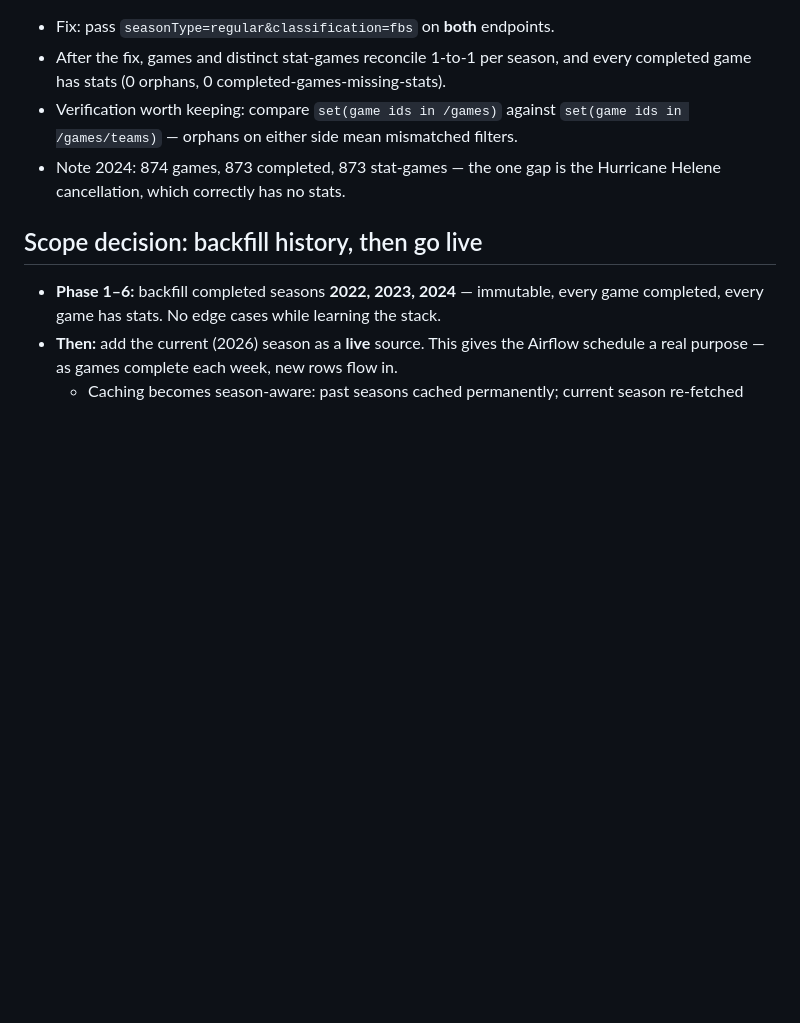
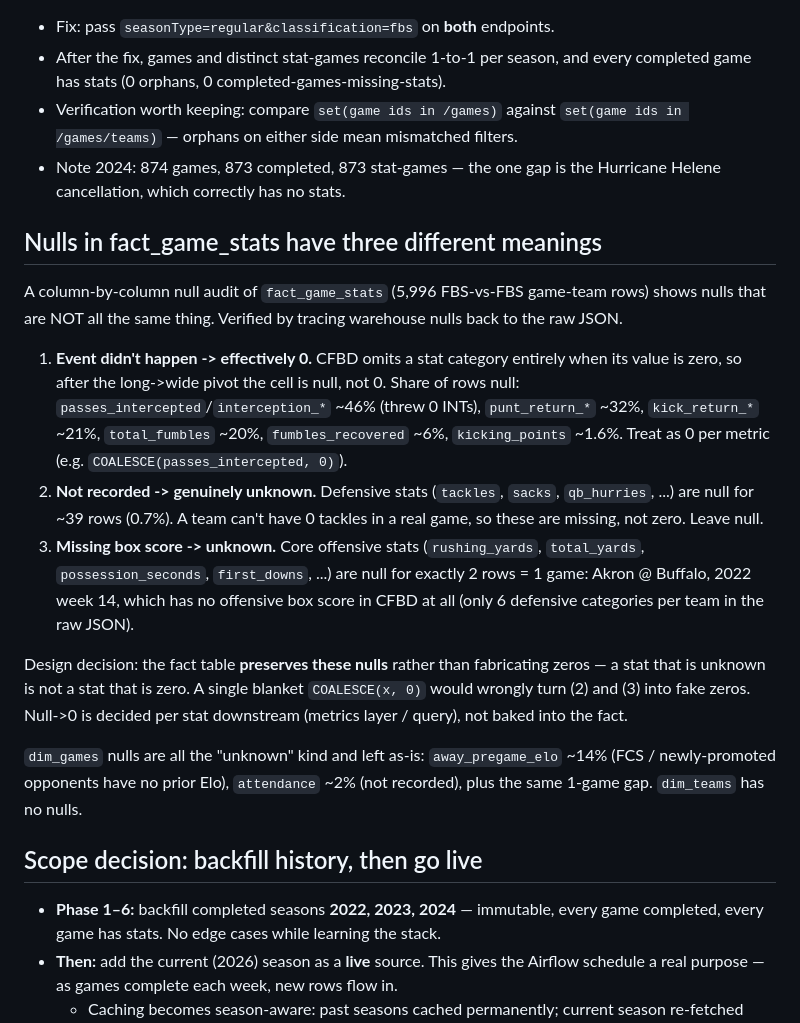
Before and after one commit to jacobbenson21/college-football-data, a Markdown page: docs/data-notes.md, the part around the change. Drawn GitHub-style; blank space fills up the shorter version.

Commit message:
Docs: dbt lineage graph in README; null-meaning data notes
- README: embed the dbt lineage graph (sources -> staging -> marts)
- docs/images/dbt_lineage.png: the lineage screenshot
- docs/data-notes.md: document the three meanings of nulls in fact_game_stats
  (event-didn't-happen -> 0, not-recorded -> unknown, missing box score) and the
  decision to preserve nulls rather than fabricate zeros; dim_games expected nulls

Co-Authored-By: Claude Opus 4.8 <noreply@anthropic.com>

```diff
--- a/docs/data-notes.md
+++ b/docs/data-notes.md
@@ -74,6 +74,35 @@ not — the stats endpoint then returned ~42-46 extra games per season (all in
 - Note 2024: 874 games, 873 completed, 873 stat-games — the one gap is the
   Hurricane Helene cancellation, which correctly has no stats.
 
+## Nulls in fact_game_stats have three different meanings
+
+A column-by-column null audit of `fact_game_stats` (5,996 FBS-vs-FBS game-team
+rows) shows nulls that are NOT all the same thing. Verified by tracing warehouse
+nulls back to the raw JSON.
+
+1. **Event didn't happen -> effectively 0.** CFBD omits a stat category entirely
+   when its value is zero, so after the long->wide pivot the cell is null, not 0.
+   Share of rows null: `passes_intercepted`/`interception_*` ~46% (threw 0 INTs),
+   `punt_return_*` ~32%, `kick_return_*` ~21%, `total_fumbles` ~20%,
+   `fumbles_recovered` ~6%, `kicking_points` ~1.6%. Treat as 0 per metric
+   (e.g. `COALESCE(passes_intercepted, 0)`).
+2. **Not recorded -> genuinely unknown.** Defensive stats (`tackles`, `sacks`,
+   `qb_hurries`, ...) are null for ~39 rows (0.7%). A team can't have 0 tackles in
+   a real game, so these are missing, not zero. Leave null.
+3. **Missing box score -> unknown.** Core offensive stats (`rushing_yards`,
+   `total_yards`, `possession_seconds`, `first_downs`, ...) are null for exactly 2
+   rows = 1 game: Akron @ Buffalo, 2022 week 14, which has no offensive box score
+   in CFBD at all (only 6 defensive categories per team in the raw JSON).
+
+Design decision: the fact table **preserves these nulls** rather than fabricating
+zeros — a stat that is unknown is not a stat that is zero. A single blanket
+`COALESCE(x, 0)` would wrongly turn (2) and (3) into fake zeros. Null->0 is decided
+per stat downstream (metrics layer / query), not baked into the fact.
+
+`dim_games` nulls are all the "unknown" kind and left as-is: `away_pregame_elo`
+~14% (FCS / newly-promoted opponents have no prior Elo), `attendance` ~2% (not
+recorded), plus the same 1-game gap. `dim_teams` has no nulls.
+
 ## Scope decision: backfill history, then go live
 
 - **Phase 1–6:** backfill completed seasons **2022, 2023, 2024** — immutable,
```
Also changed, not shown: README.md (+6 -0 lines), docs/images/dbt_lineage.png (added).
